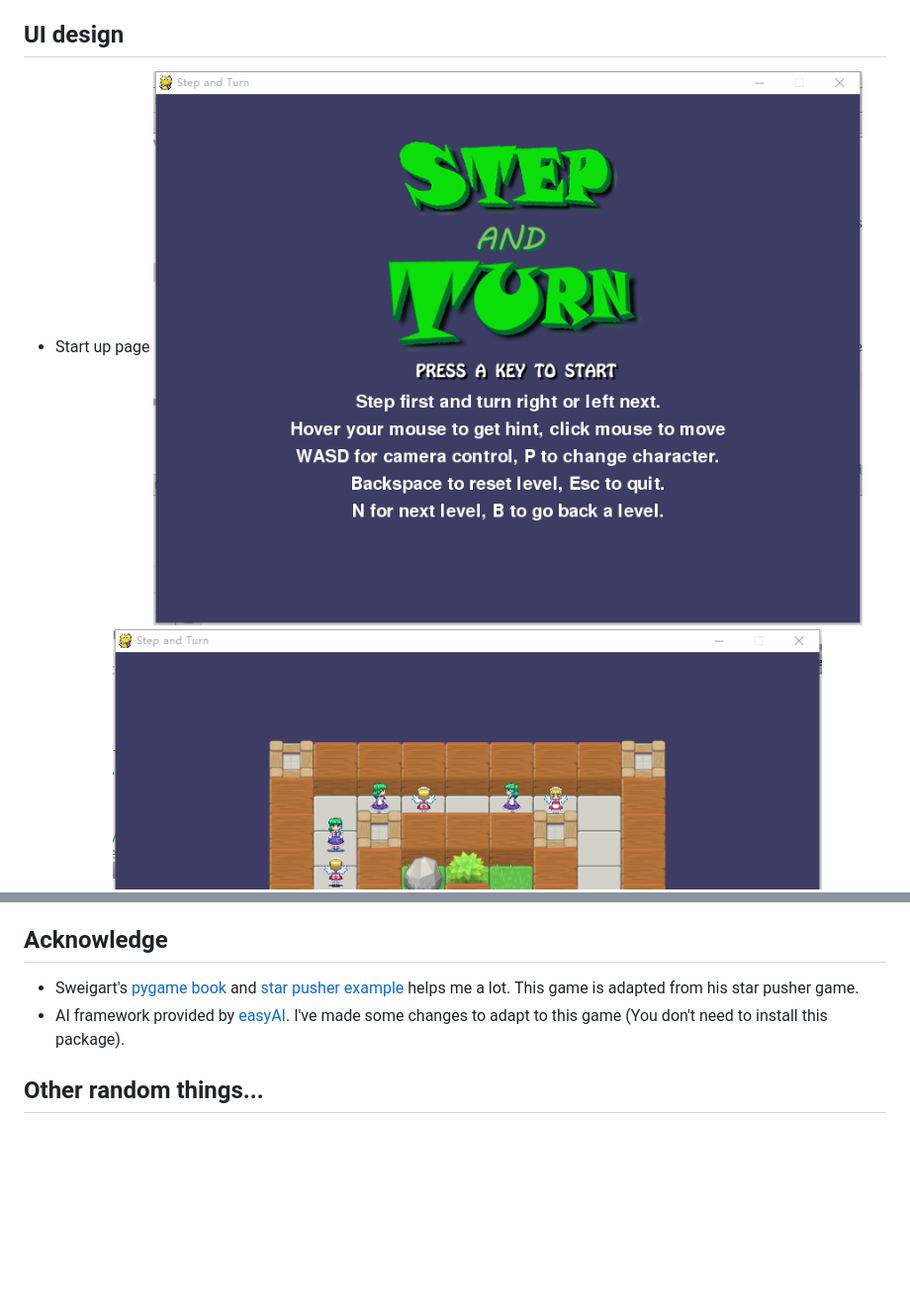
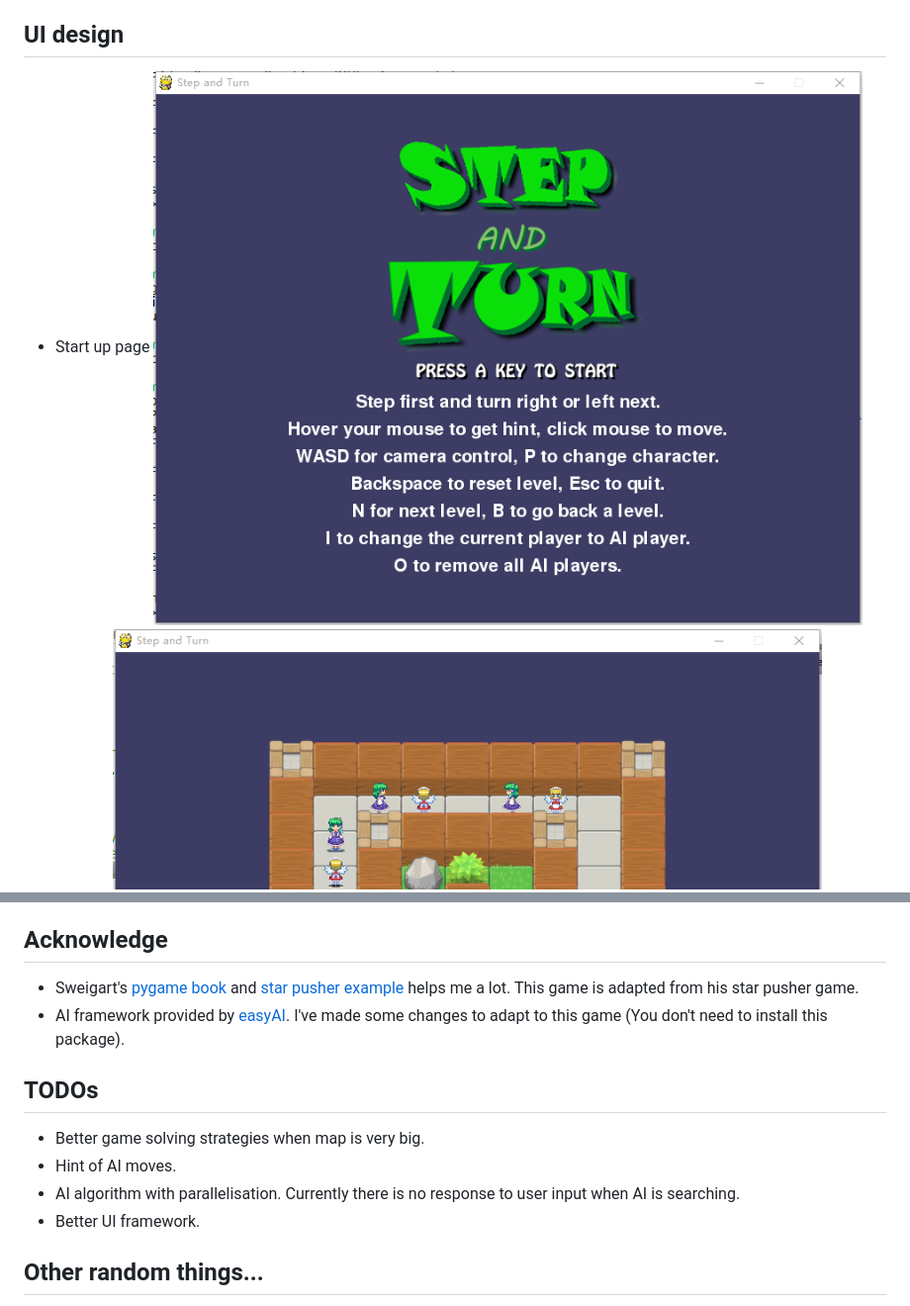
Before and after one commit to chaonan99/step_and_turn, a Markdown page: README.md, 2 parts joined by grey strips. Shown: that part at 99% size. Rendered like a GitHub page; pictures changed too: doc/pic/startscreen.png; blank space fills up the shorter version.

```diff
--- a/README.md
+++ b/README.md
@@ -31,6 +31,12 @@ You are always welcomed to contribute to this project!
 * Sweigart's [pygame book](http://inventwithpython.com/pygame/) and [star pusher example](http://inventwithpython.com/pygame/chapter9.html) helps me a lot. This game is adapted from his star pusher game.
 * AI framework provided by [easyAI](https://github.com/Zulko/easyAI). I've made some changes to adapt to this game (You don't need to install this package).
 
+## TODOs
+* Better game solving strategies when map is very big.
+* Hint of AI moves.
+* AI algorithm with parallelisation. Currently there is no response to user input when AI is searching.
+* Better UI framework.
+
 ## Other random things...
 * [Branching model](http://nvie.com/posts/a-successful-git-branching-model/).
 * LICENSE: MIT
```
Also changed, not shown: doc/pic/bigmap.png (added), 8 other files.
